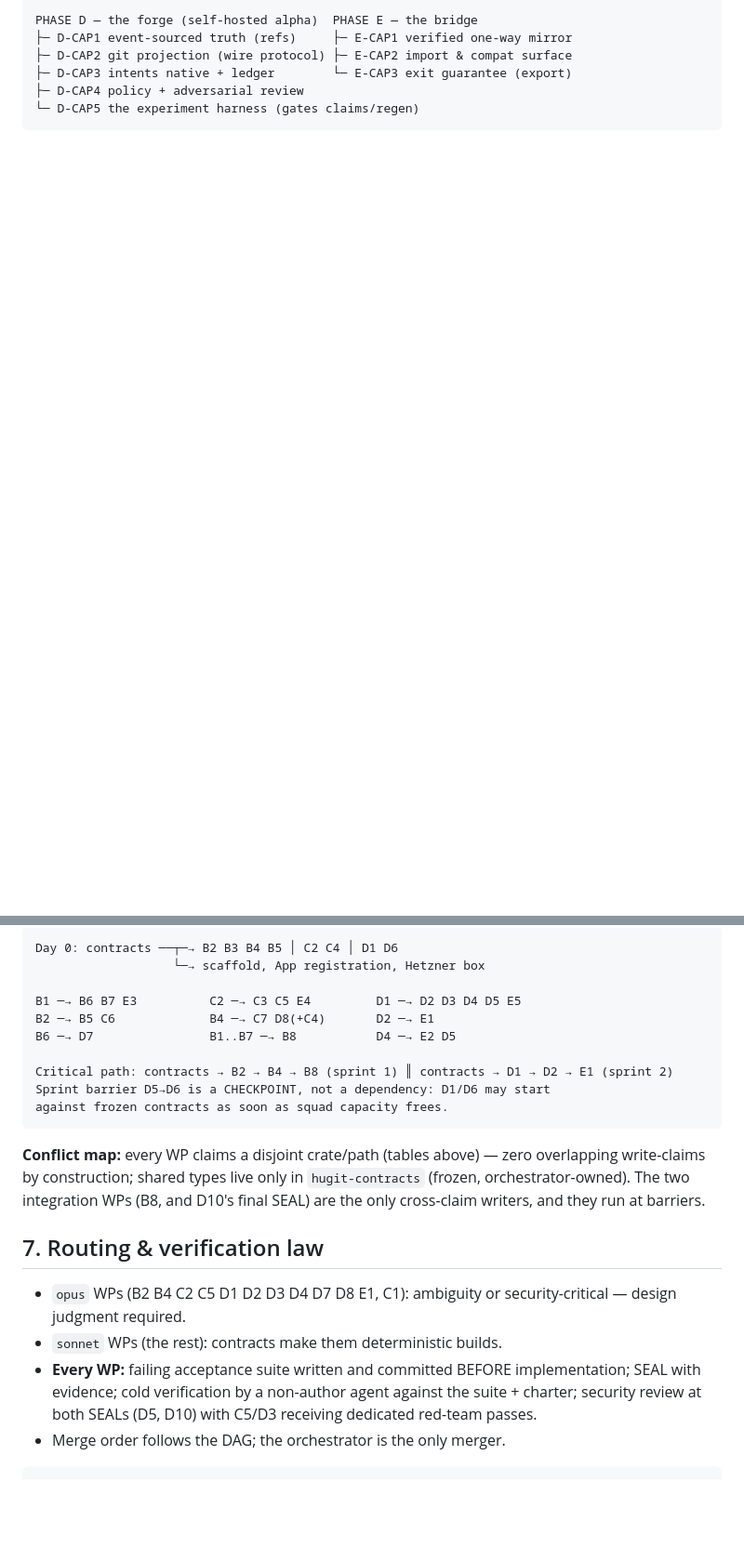
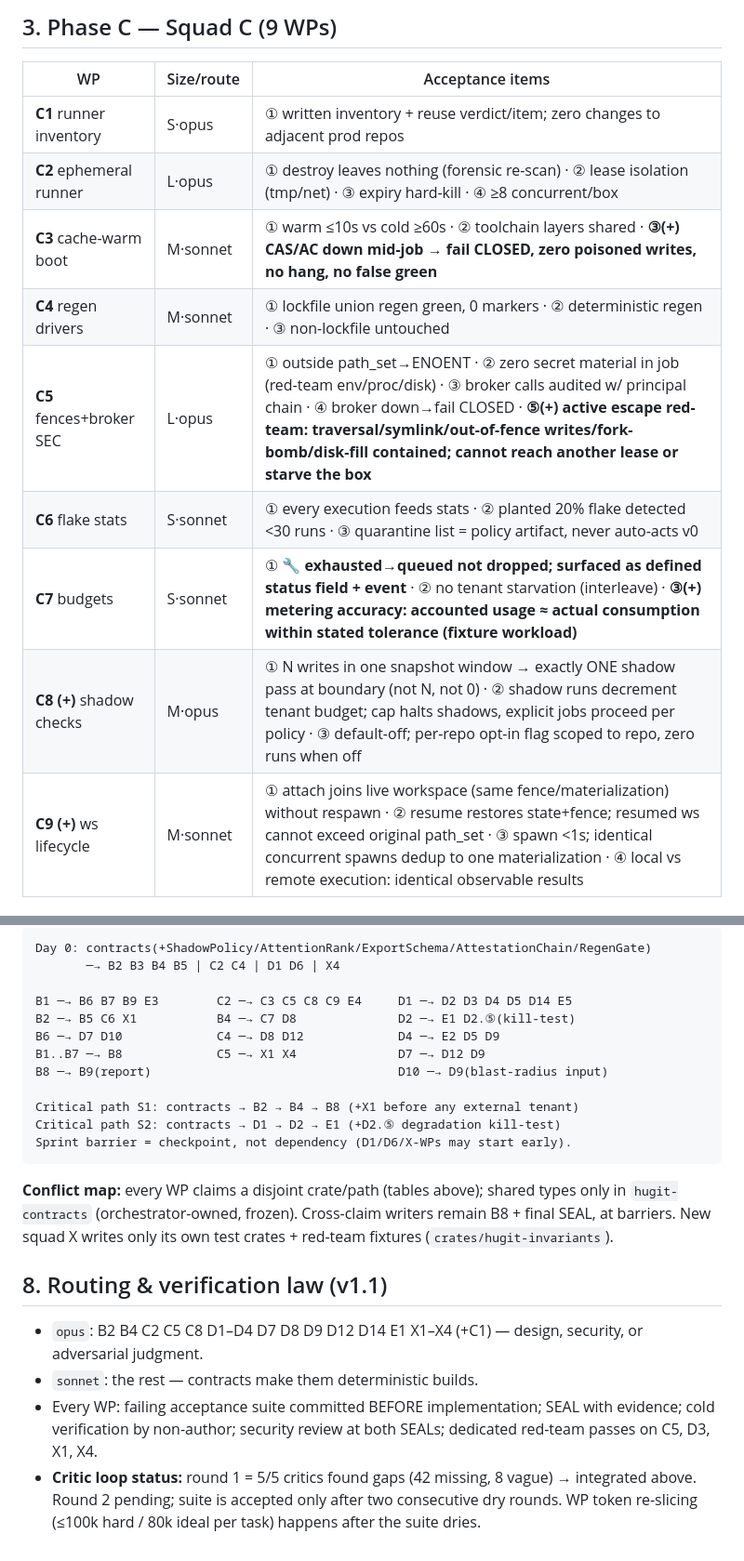
Before and after one commit to gmhelmold/hugit, a Markdown page: docs/plan/decomposition.md, 2 parts joined by grey strips. Shown at 93% size. GitHub-like rendering; blank space fills up the shorter version.

````diff
--- a/docs/plan/decomposition.md
+++ b/docs/plan/decomposition.md
@@ -25,8 +52,15 @@ PHASE B — the GitHub App                 PHASE C — the fabric
 
-PHASE D — the forge (self-hosted alpha)  PHASE E — the bridge
-├─ D-CAP1 event-sourced truth (refs)     ├─ E-CAP1 verified one-way mirror
-├─ D-CAP2 git projection (wire protocol) ├─ E-CAP2 import & compat surface
-├─ D-CAP3 intents native + ledger        └─ E-CAP3 exit guarantee (export)
-├─ D-CAP4 policy + adversarial review
-└─ D-CAP5 the experiment harness (gates claims/regen)
-```
+## 3. Phase C — Squad C (9 WPs)
+
+| WP | Size/route | Acceptance items |
+|---|---|---|
+| **C1** runner inventory | S·opus | ① written inventory + reuse verdict/item; zero changes to adjacent prod repos |
+| **C2** ephemeral runner | L·opus | ① destroy leaves nothing (forensic re-scan) · ② lease isolation (tmp/net) · ③ expiry hard-kill · ④ ≥8 concurrent/box |
+| **C3** cache-warm boot | M·sonnet | ① warm ≤10s vs cold ≥60s · ② toolchain layers shared · **③(+) CAS/AC down mid-job → fail CLOSED, zero poisoned writes, no hang, no false green** |
+| **C4** regen drivers | M·sonnet | ① lockfile union regen green, 0 markers · ② deterministic regen · ③ non-lockfile untouched |
+| **C5** fences+broker SEC | L·opus | ① outside path_set→ENOENT · ② zero secret material in job (red-team env/proc/disk) · ③ broker calls audited w/ principal chain · ④ broker down→fail CLOSED · **⑤(+) active escape red-team: traversal/symlink/out-of-fence writes/fork-bomb/disk-fill contained; cannot reach another lease or starve the box** |
+| **C6** flake stats | S·sonnet | ① every execution feeds stats · ② planted 20% flake detected <30 runs · ③ quarantine list = policy artifact, never auto-acts v0 |
+| **C7** budgets | S·sonnet | ① **🔧 exhausted→queued not dropped; surfaced as defined status field + event** · ② no tenant starvation (interleave) · **③(+) metering accuracy: accounted usage ≈ actual consumption within stated tolerance (fixture workload)** |
+| **C8 (+)** shadow checks | M·opus | ① N writes in one snapshot window → exactly ONE shadow pass at boundary (not N, not 0) · ② shadow runs decrement tenant budget; cap halts shadows, explicit jobs proceed per policy · ③ default-off; per-repo opt-in flag scoped to repo, zero runs when off |
+| **C9 (+)** ws lifecycle | M·sonnet | ① attach joins live workspace (same fence/materialization) without respawn · ② resume restores state+fence; resumed ws cannot exceed original path_set · ③ spawn <1s; identical concurrent spawns dedup to one materialization · ④ local vs remote execution: identical observable results |
+
@@ -169,31 +110,33 @@ Accept: ① one command dumps git-everything + all hugit objects as documented J
 
 ```
-Day 0: contracts ──┬─→ B2 B3 B4 B5 │ C2 C4 │ D1 D6
-                   └─→ scaffold, App registration, Hetzner box
+Day 0: contracts(+ShadowPolicy/AttentionRank/ExportSchema/AttestationChain/RegenGate)
+       ─→ B2 B3 B4 B5 | C2 C4 | D1 D6 | X4
 
-B1 ─→ B6 B7 E3          C2 ─→ C3 C5 E4         D1 ─→ D2 D3 D4 D5 E5
-B2 ─→ B5 C6             B4 ─→ C7 D8(+C4)       D2 ─→ E1
-B6 ─→ D7                B1..B7 ─→ B8           D4 ─→ E2 D5
+B1 ─→ B6 B7 B9 E3        C2 ─→ C3 C5 C8 C9 E4     D1 ─→ D2 D3 D4 D5 D14 E5
+B2 ─→ B5 C6 X1           B4 ─→ C7 D8              D2 ─→ E1 D2.⑤(kill-test)
+B6 ─→ D7 D10             C4 ─→ D8 D12             D4 ─→ E2 D5 D9
+B1..B7 ─→ B8             C5 ─→ X1 X4              D7 ─→ D12 D9
+B8 ─→ B9(report)                                  D10 ─→ D9(blast-radius input)
 
-Critical path: contracts → B2 → B4 → B8 (sprint 1) ║ contracts → D1 → D2 → E1 (sprint 2)
-Sprint barrier D5→D6 is a CHECKPOINT, not a dependency: D1/D6 may start
-against frozen contracts as soon as squad capacity frees.
+Critical path S1: contracts → B2 → B4 → B8 (+X1 before any external tenant)
+Critical path S2: contracts → D1 → D2 → E1 (+D2.⑤ degradation kill-test)
+Sprint barrier = checkpoint, not dependency (D1/D6/X-WPs may start early).
 ```
 
-**Conflict map:** every WP claims a disjoint crate/path (tables above) — zero
-overlapping write-claims by construction; shared types live only in
-`hugit-contracts` (frozen, orchestrator-owned). The two integration WPs
-(B8, and D10's final SEAL) are the only cross-claim writers, and they run at
-barriers.
+**Conflict map:** every WP claims a disjoint crate/path (tables above); shared
+types only in `hugit-contracts` (orchestrator-owned, frozen). Cross-claim
+writers remain B8 + final SEAL, at barriers. New squad X writes only its own
+test crates + red-team fixtures (`crates/hugit-invariants`).
 
-## 7. Routing & verification law
+## 8. Routing & verification law (v1.1)
 
-- `opus` WPs (B2 B4 C2 C5 D1 D2 D3 D4 D7 D8 E1, C1): ambiguity or
-  security-critical — design judgment required.
-- `sonnet` WPs (the rest): contracts make them deterministic builds.
-- **Every WP:** failing acceptance suite written and committed BEFORE
-  implementation; SEAL with evidence; cold verification by a non-author
-  agent against the suite + charter; security review at both SEALs (D5, D10)
-  with C5/D3 receiving dedicated red-team passes.
-- Merge order follows the DAG; the orchestrator is the only merger.
-```
+- `opus`: B2 B4 C2 C5 C8 D1–D4 D7 D8 D9 D12 D14 E1 X1–X4 (+C1) — design,
+  security, or adversarial judgment.
+- `sonnet`: the rest — contracts make them deterministic builds.
+- Every WP: failing acceptance suite committed BEFORE implementation; SEAL
+  with evidence; cold verification by non-author; security review at both
+  SEALs; dedicated red-team passes on C5, D3, X1, X4.
+- **Critic loop status:** round 1 = 5/5 critics found gaps (42 missing,
+  8 vague) → integrated above. Round 2 pending; suite is accepted only after
+  two consecutive dry rounds. WP token re-slicing (≤100k hard / 80k ideal per
+  task) happens after the suite dries.
````
Also changed, not shown: other parts of docs/plan/decomposition.md (+85 -151 lines).
